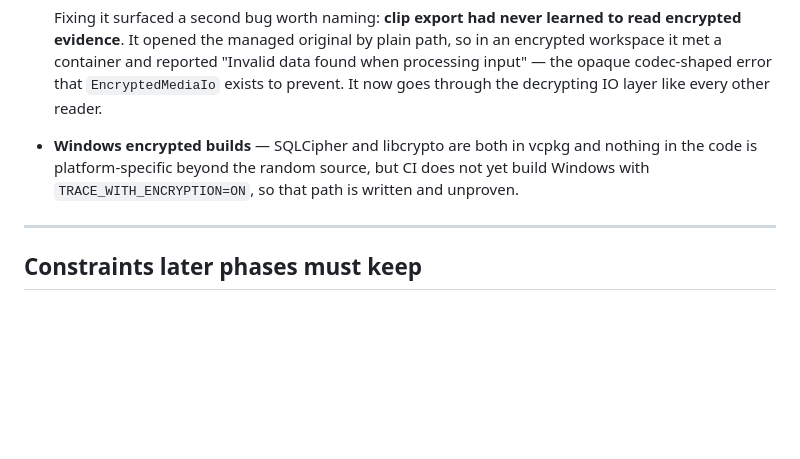
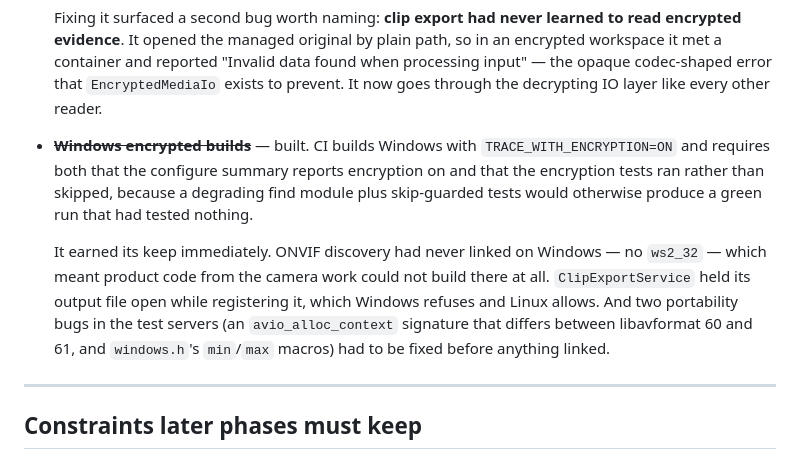
Before and after one commit to jai2d4/j2, a Markdown page: trace/docs/ROADMAP.md, the part around the change. Rendered like a GitHub page; blank space fills up the shorter version.

```diff
--- a/trace/docs/ROADMAP.md
+++ b/trace/docs/ROADMAP.md
@@ -179,9 +179,18 @@ Still open from this area:
   workspace it met a container and reported "Invalid data found when processing input" —
   the opaque codec-shaped error that `EncryptedMediaIo` exists to prevent. It now goes
   through the decrypting IO layer like every other reader.
-- **Windows encrypted builds** — SQLCipher and libcrypto are both in vcpkg and nothing
-  in the code is platform-specific beyond the random source, but CI does not yet build
-  Windows with `TRACE_WITH_ENCRYPTION=ON`, so that path is written and unproven.
+- ~~**Windows encrypted builds**~~ — built. CI builds Windows with
+  `TRACE_WITH_ENCRYPTION=ON` and requires both that the configure summary reports
+  encryption on and that the encryption tests ran rather than skipped, because a
+  degrading find module plus skip-guarded tests would otherwise produce a green run
+  that had tested nothing.
+
+  It earned its keep immediately. ONVIF discovery had never linked on Windows — no
+  `ws2_32` — which meant product code from the camera work could not build there at
+  all. `ClipExportService` held its output file open while registering it, which
+  Windows refuses and Linux allows. And two portability bugs in the test servers
+  (an `avio_alloc_context` signature that differs between libavformat 60 and 61, and
+  `windows.h`'s `min`/`max` macros) had to be fixed before anything linked.
 
 ---
 
```
Also changed, not shown: trace/docs/ENCRYPTION.md (+26 -5 lines).
